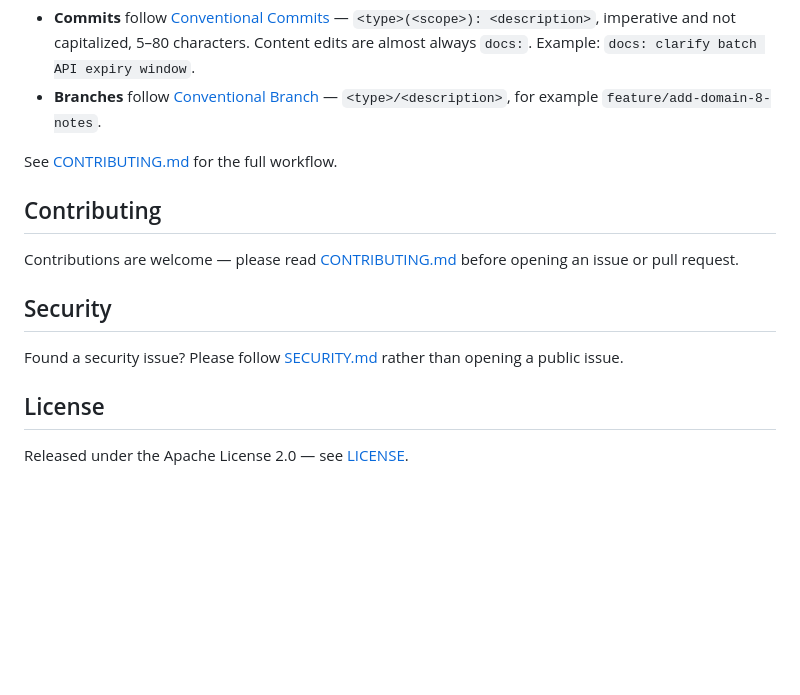
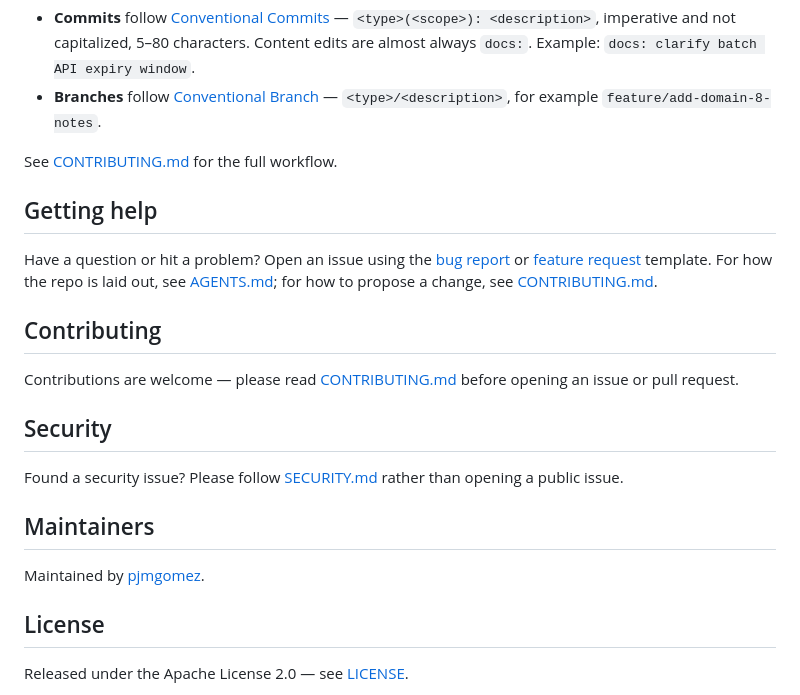
Before and after one commit to pjmgomez/claude-certified-developer-foundations, a Markdown page: README.md, the part around the change. Rendered like a GitHub page; blank space fills up the shorter version.

Commit message:
docs: add getting help and maintainers sections to readme

```diff
--- a/README.md
+++ b/README.md
@@ -78,6 +78,13 @@ request, and [.pre-commit-config.yaml](.pre-commit-config.yaml) runs the same ch
 
 See [CONTRIBUTING.md](CONTRIBUTING.md) for the full workflow.
 
+## Getting help
+
+Have a question or hit a problem? Open an issue using the
+[bug report](.github/ISSUE_TEMPLATE/bug_report.md) or
+[feature request](.github/ISSUE_TEMPLATE/feature_request.md) template. For how the repo is laid out,
+see [AGENTS.md](AGENTS.md); for how to propose a change, see [CONTRIBUTING.md](CONTRIBUTING.md).
+
 ## Contributing
 
 Contributions are welcome — please read [CONTRIBUTING.md](CONTRIBUTING.md) before opening an issue or
@@ -87,6 +94,10 @@ pull request.
 
 Found a security issue? Please follow [SECURITY.md](SECURITY.md) rather than opening a public issue.
 
+## Maintainers
+
+Maintained by [pjmgomez](https://github.com/pjmgomez).
+
 ## License
 
 Released under the Apache License 2.0 — see [LICENSE](LICENSE).
```
